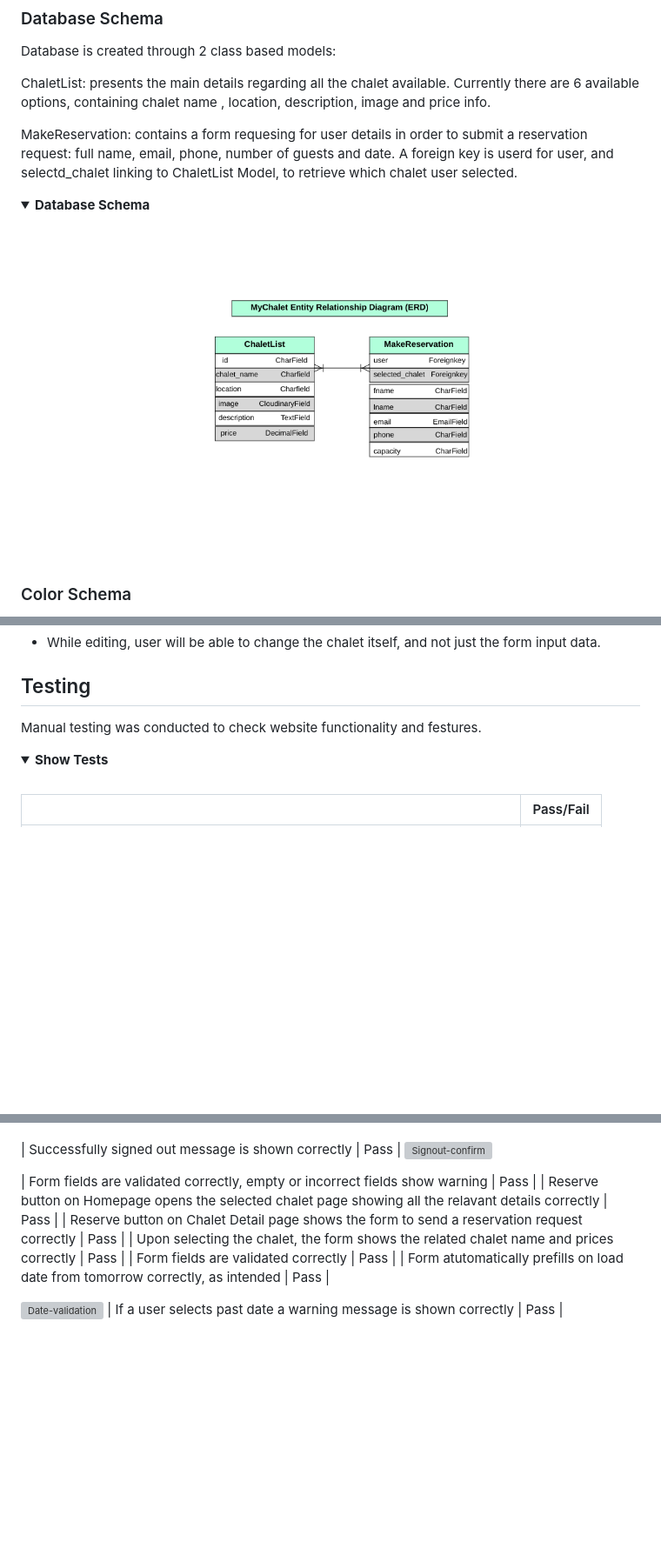
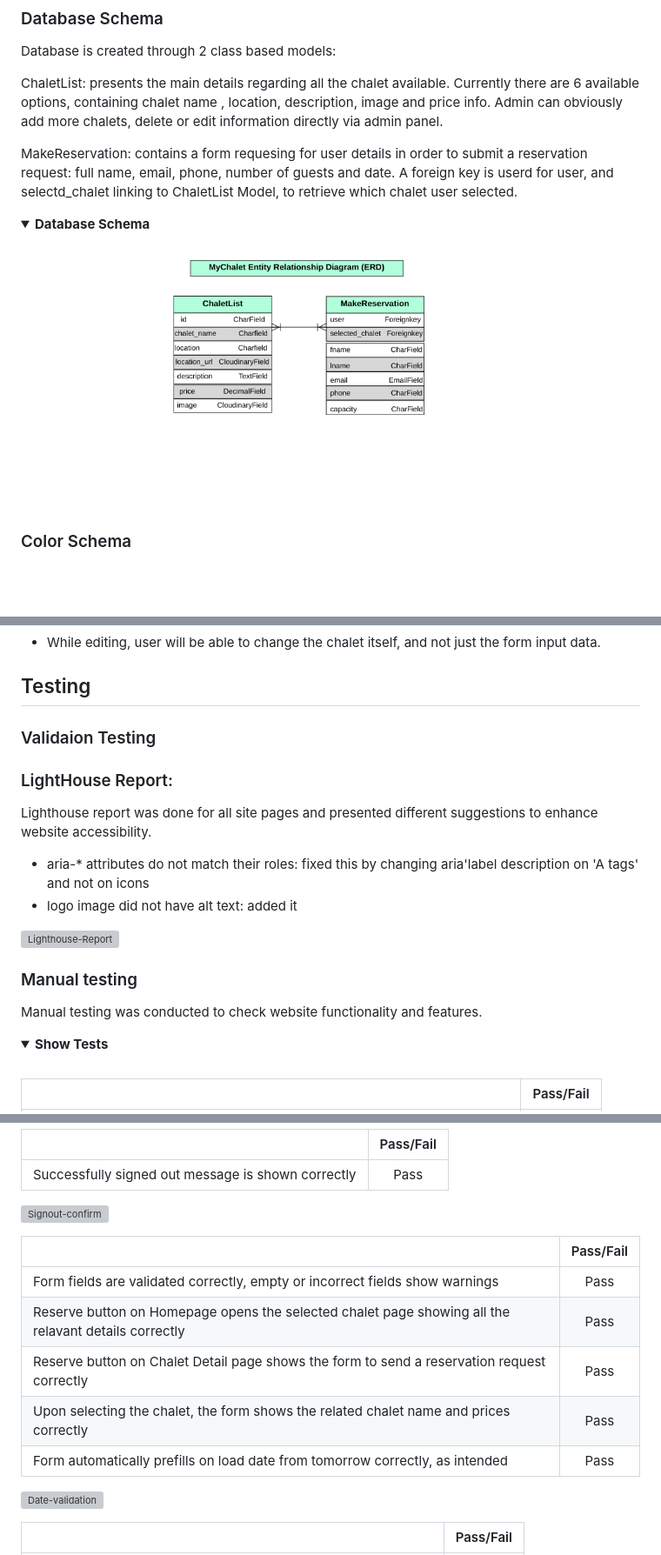
Before and after one commit to aimansae/my-chalet, a Markdown page: README.md, 3 parts joined by grey strips. Shown: that part at 87% size. Drawn GitHub-style; pictures changed too: static/images/readme/database-erd.png (deleted), static/images/readme/erd-database.png (added); folded sections open; blank space fills up the shorter version; grey boxes are pictures that could not be loaded.

Commit message:
Finish manual test report, add lighthouse report and fix bugs

```diff
--- a/README.md
+++ b/README.md
@@ -128,6 +130,7 @@ Edit-Delete-logout Confirmation
 Database is created through 2 class based models:
 
 ChaletList: presents the main details regarding all the chalet available. Currently there are 6 available options, containing chalet name , location, description, image and price info.
+Admin can obviously add more chalets, delete or edit information directly via admin panel.
 
 MakeReservation: contains a form requesing for user details in order to submit a reservation request: full name, email, phone, number of guests and date. A foreign key is userd for user, and selectd_chalet linking to ChaletList Model, to retrieve which chalet user selected.
 
@@ -135,7 +138,7 @@ MakeReservation: contains a form requesing for user details in order to submit a
 <summary><strong>Database Schema</strong></summary>
 <br>
 
-![Database-Schema](static/images/readme/database-erd.png)
+![Database-Schema](static/images/readme/erd-database.png)
 
 </details>
 <br>
@@ -248,7 +246,21 @@ A user is also able to delete their reservation and modal requesting double conf
   - While editing, user will be able to change the chalet itself, and not just the form input data.
 
 ## Testing
-Manual testing was conducted to check website functionality and festures.
+
+### Validaion Testing
+
+### LightHouse Report:
+Lighthouse report was done for all site pages and presented different suggestions to enhance website accessibility.
+
+ - aria-* attributes do not match their roles: fixed this by changing aria'label description on 'A tags' and not on icons
+ - logo image did not have alt text: added it
+
+![Lighthouse-Report](static/images/readme/testing/lighthouse-report.png)
+
+
+### Manual testing
+
+Manual testing was conducted to check website functionality and features.
 
 <details>
 <summary><strong>Show Tests</strong></summary>
@@ -267,13 +279,19 @@ Manual testing was conducted to check website functionality and festures.
 
+|   | Pass/Fail |
+| ------------- | :----: |
 | Successfully signed out message is shown correctly  |  Pass |
 ![Signout-confirm](static/images/readme/testing/signout-confirm-message.png)
 
-| Form fields are validated correctly, empty or incorrect fields show warning  |  Pass |
+|   | Pass/Fail |
+| ------------- | :----: |
+| Form fields are validated correctly, empty or incorrect fields show warnings  |  Pass |
 | Reserve button on Homepage opens the selected chalet page showing all the relavant details correctly  |  Pass |
 | Reserve button on Chalet Detail page shows the form to send a reservation request correctly  |  Pass |
 | Upon selecting the chalet, the form shows the related chalet name and prices correctly  |  Pass |
-| Form fields are validated correctly  |  Pass |
-| Form atutomatically prefills on load date from tomorrow  correctly, as intended  |  Pass |
+| Form automatically prefills on load date from tomorrow  correctly, as intended  |  Pass |
 
 ![Date-validation](static/images/readme/testing/date-testing.png)
+
+|   | Pass/Fail |
+| ------------- | :----: |
 | If a user selects past date a warning message is shown correctly |  Pass |
```
Also changed, not shown: other parts of README.md (+39 -25 lines), 6 other files.
